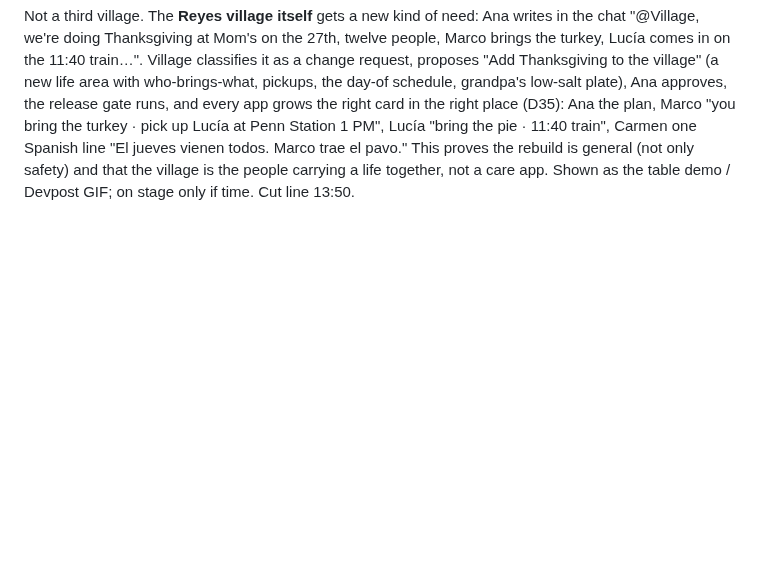
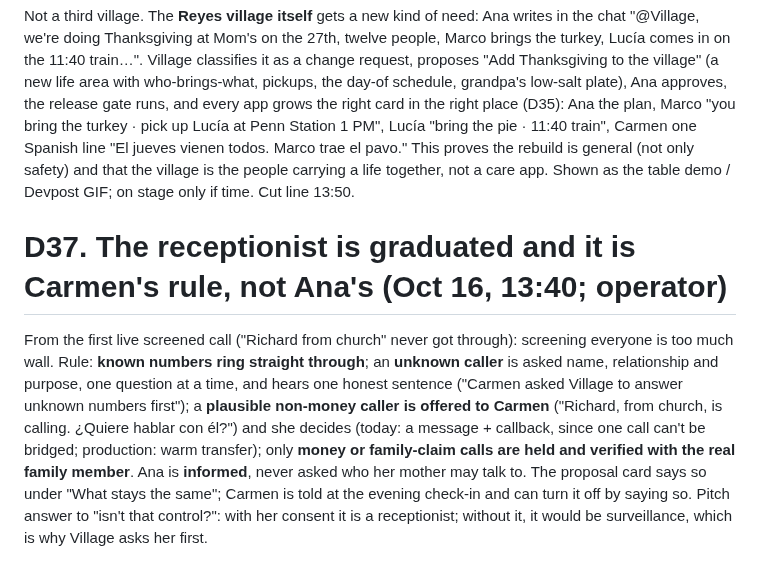
Before and after one commit to richelgomez99/village, a Markdown page: DECISIONS.md, the part around the change. GitHub-like rendering; blank space fills up the shorter version.

Commit message:
D37: graduated receptionist; Carmen's rule, Ana informed
Co-Authored-By: Claude Fable 5.1 <noreply@anthropic.com>
Claude-Session: https://claude.ai/code/session_01J11Py3S7ZNLQiC9ZvkDdzT

```diff
--- a/DECISIONS.md
+++ b/DECISIONS.md
@@ -251,3 +251,6 @@ After the live rebuild, the patch had added a floating paragraph under "No alert
 
 # D36. Same village, new needs: Thanksgiving (Oct 16, 13:10; operator; only if green by 13:50)
 Not a third village. The **Reyes village itself** gets a new kind of need: Ana writes in the chat "@Village, we're doing Thanksgiving at Mom's on the 27th, twelve people, Marco brings the turkey, Lucía comes in on the 11:40 train…". Village classifies it as a change request, proposes "Add Thanksgiving to the village" (a new life area with who-brings-what, pickups, the day-of schedule, grandpa's low-salt plate), Ana approves, the release gate runs, and every app grows the right card in the right place (D35): Ana the plan, Marco "you bring the turkey · pick up Lucía at Penn Station 1 PM", Lucía "bring the pie · 11:40 train", Carmen one Spanish line "El jueves vienen todos. Marco trae el pavo." This proves the rebuild is general (not only safety) and that the village is the people carrying a life together, not a care app. Shown as the table demo / Devpost GIF; on stage only if time. Cut line 13:50.
+
+# D37. The receptionist is graduated and it is Carmen's rule, not Ana's (Oct 16, 13:40; operator)
+From the first live screened call ("Richard from church" never got through): screening everyone is too much wall. Rule: **known numbers ring straight through**; an **unknown caller** is asked name, relationship and purpose, one question at a time, and hears one honest sentence ("Carmen asked Village to answer unknown numbers first"); a **plausible non-money caller is offered to Carmen** ("Richard, from church, is calling. ¿Quiere hablar con él?") and she decides (today: a message + callback, since one call can't be bridged; production: warm transfer); only **money or family-claim calls are held and verified with the real family member**. Ana is **informed**, never asked who her mother may talk to. The proposal card says so under "What stays the same"; Carmen is told at the evening check-in and can turn it off by saying so. Pitch answer to "isn't that control?": with her consent it is a receptionist; without it, it would be surveillance, which is why Village asks her first.
```
